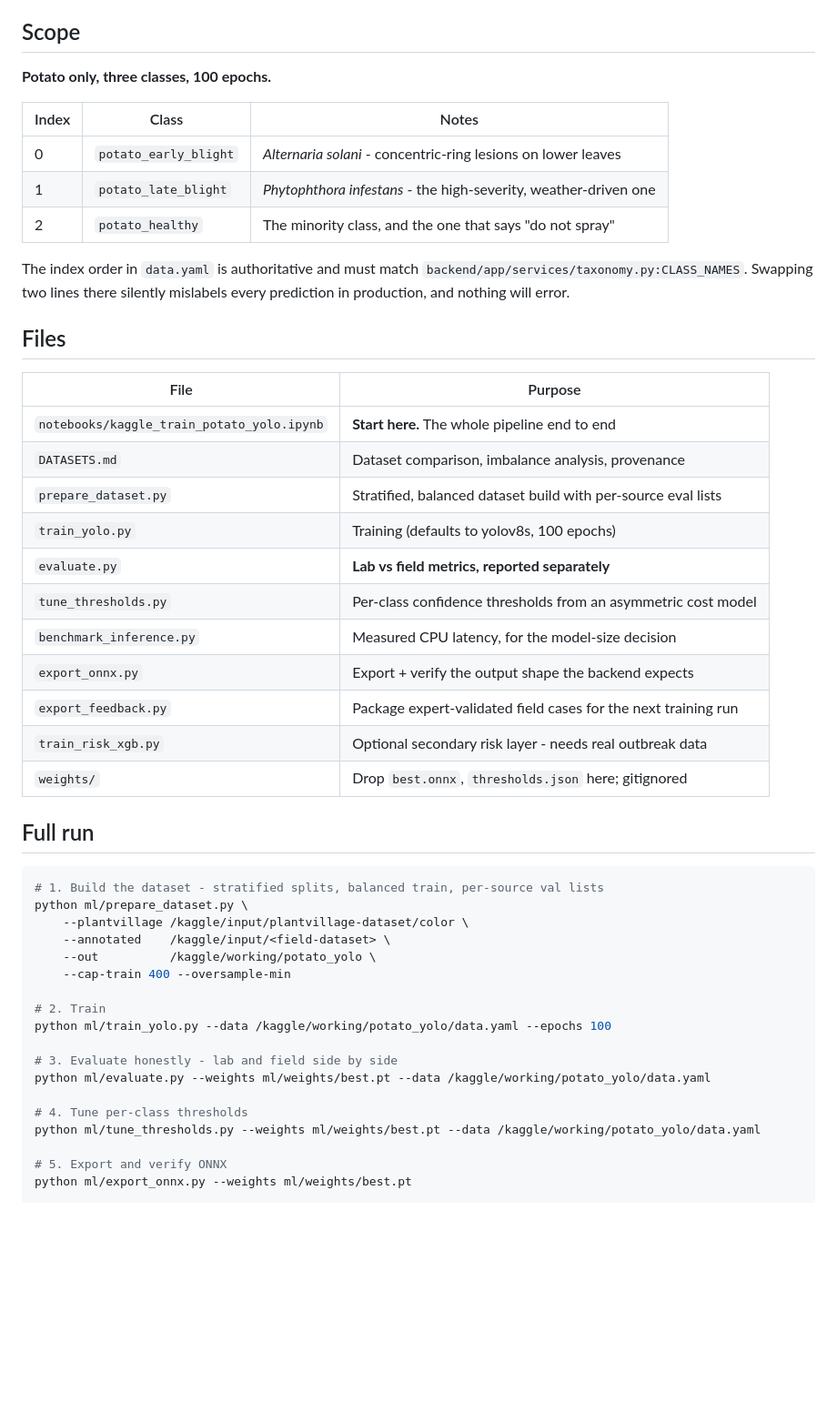
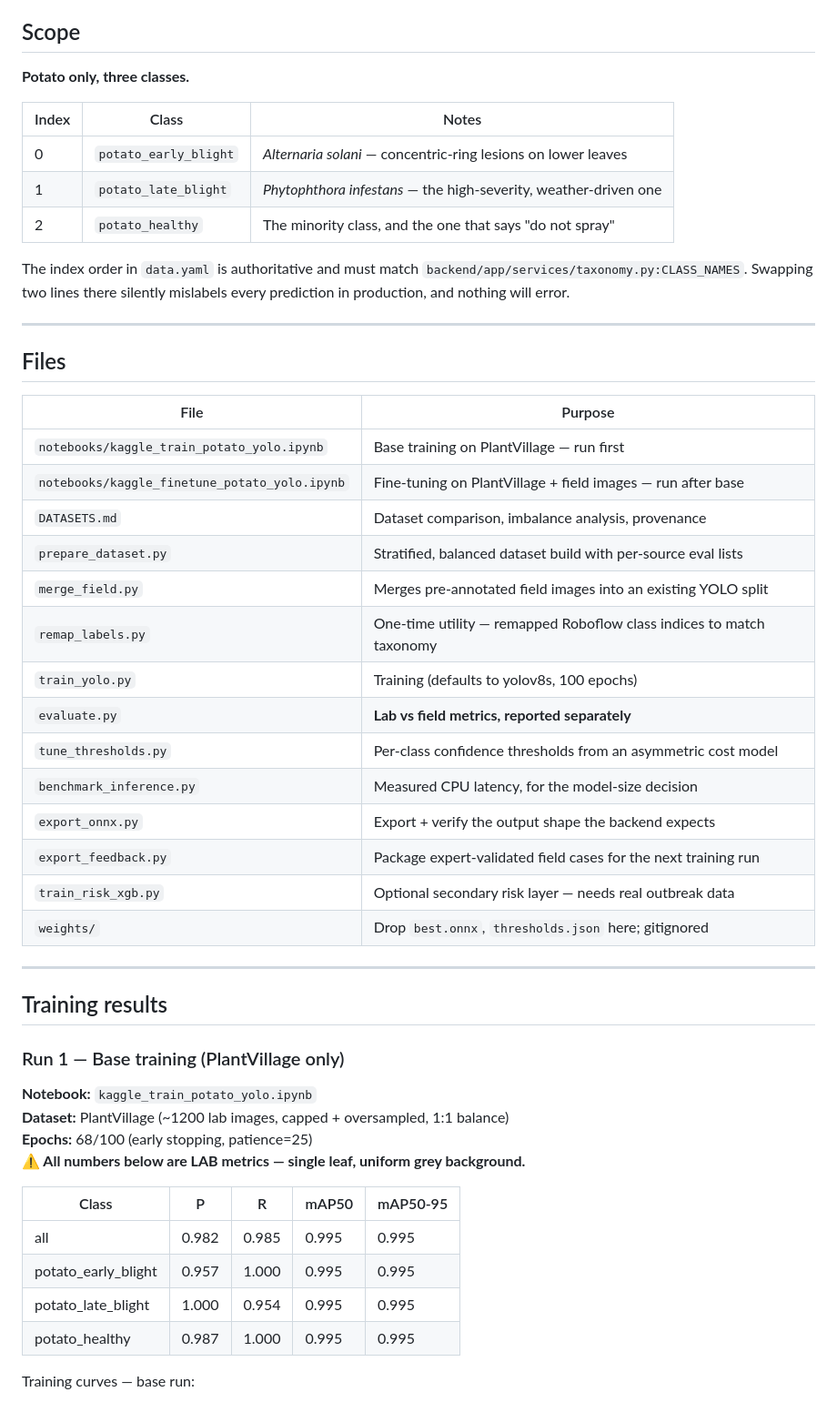
Before and after one commit to aliviahossain/Crop_detection_management, a Markdown page: ml/README.md, the part around the change printed below. Shown: that part at 91% size. GitHub-like rendering; blank space fills up the shorter version.

````diff
--- a/ml/README.md
+++ b/ml/README.md
@@ -5,53 +5,56 @@ weights. See [`DATASETS.md`](DATASETS.md) for which dataset to train on and why.
 
 ## Scope
 
-**Potato only, three classes, 100 epochs.**
+**Potato only, three classes.**
 
 | Index | Class | Notes |
 |---|---|---|
-| 0 | `potato_early_blight` | *Alternaria solani* - concentric-ring lesions on lower leaves |
-| 1 | `potato_late_blight` | *Phytophthora infestans* - the high-severity, weather-driven one |
+| 0 | `potato_early_blight` | *Alternaria solani* — concentric-ring lesions on lower leaves |
+| 1 | `potato_late_blight` | *Phytophthora infestans* — the high-severity, weather-driven one |
 | 2 | `potato_healthy` | The minority class, and the one that says "do not spray" |
 
 The index order in `data.yaml` is authoritative and must match
 `backend/app/services/taxonomy.py:CLASS_NAMES`. Swapping two lines there
 silently mislabels every prediction in production, and nothing will error.
 
+---
+
 ## Files
 
 | File | Purpose |
 |---|---|
-| `notebooks/kaggle_train_potato_yolo.ipynb` | **Start here.** The whole pipeline end to end |
+| `notebooks/kaggle_train_potato_yolo.ipynb` | Base training on PlantVillage — run first |
+| `notebooks/kaggle_finetune_potato_yolo.ipynb` | Fine-tuning on PlantVillage + field images — run after base |
 | `DATASETS.md` | Dataset comparison, imbalance analysis, provenance |
 | `prepare_dataset.py` | Stratified, balanced dataset build with per-source eval lists |
+| `merge_field.py` | Merges pre-annotated field images into an existing YOLO split |
+| `remap_labels.py` | One-time utility — remapped Roboflow class indices to match taxonomy |
 | `train_yolo.py` | Training (defaults to yolov8s, 100 epochs) |
 | `evaluate.py` | **Lab vs field metrics, reported separately** |
 | `tune_thresholds.py` | Per-class confidence thresholds from an asymmetric cost model |
 | `benchmark_inference.py` | Measured CPU latency, for the model-size decision |
 | `export_onnx.py` | Export + verify the output shape the backend expects |
 | `export_feedback.py` | Package expert-validated field cases for the next training run |
-| `train_risk_xgb.py` | Optional secondary risk layer - needs real outbreak data |
+| `train_risk_xgb.py` | Optional secondary risk layer — needs real outbreak data |
 | `weights/` | Drop `best.onnx`, `thresholds.json` here; gitignored |
 
-## Full run
+---
 
-```bash
-# 1. Build the dataset - stratified splits, balanced train, per-source val lists
-python ml/prepare_dataset.py \
-    --plantvillage /kaggle/input/plantvillage-dataset/color \
-    --annotated    /kaggle/input/<field-dataset> \
-    --out          /kaggle/working/potato_yolo \
-    --cap-train 400 --oversample-min
+## Training results
 
-# 2. Train
-python ml/train_yolo.py --data /kaggle/working/potato_yolo/data.yaml --epochs 100
+### Run 1 — Base training (PlantVillage only)
 
-# 3. Evaluate honestly - lab and field side by side
-python ml/evaluate.py --weights ml/weights/best.pt --data /kaggle/working/potato_yolo/data.yaml
+**Notebook:** `kaggle_train_potato_yolo.ipynb`
+**Dataset:** PlantVillage (~1200 lab images, capped + oversampled, 1:1 balance)
+**Epochs:** 68/100 (early stopping, patience=25)
+**⚠️ All numbers below are LAB metrics — single leaf, uniform grey background.**
 
-# 4. Tune per-class thresholds
-python ml/tune_thresholds.py --weights ml/weights/best.pt --data /kaggle/working/potato_yolo/data.yaml
+| Class | P | R | mAP50 | mAP50-95 |
+|---|---|---|---|---|
+| all | 0.982 | 0.985 | 0.995 | 0.995 |
+| potato_early_blight | 0.957 | 1.000 | 0.995 | 0.995 |
+| potato_late_blight | 1.000 | 0.954 | 0.995 | 0.995 |
+| potato_healthy | 0.987 | 1.000 | 0.995 | 0.995 |
 
-# 5. Export and verify ONNX
-python ml/export_onnx.py --weights ml/weights/best.pt
+Training curves — base run:
 
````
Also changed, not shown: other parts of ml/README.md (+68 -36 lines), docs/training_plots/finetune_confusion_matrix_normalized.png (added), docs/training_plots/finetune_results.png (added), 4 other files.
